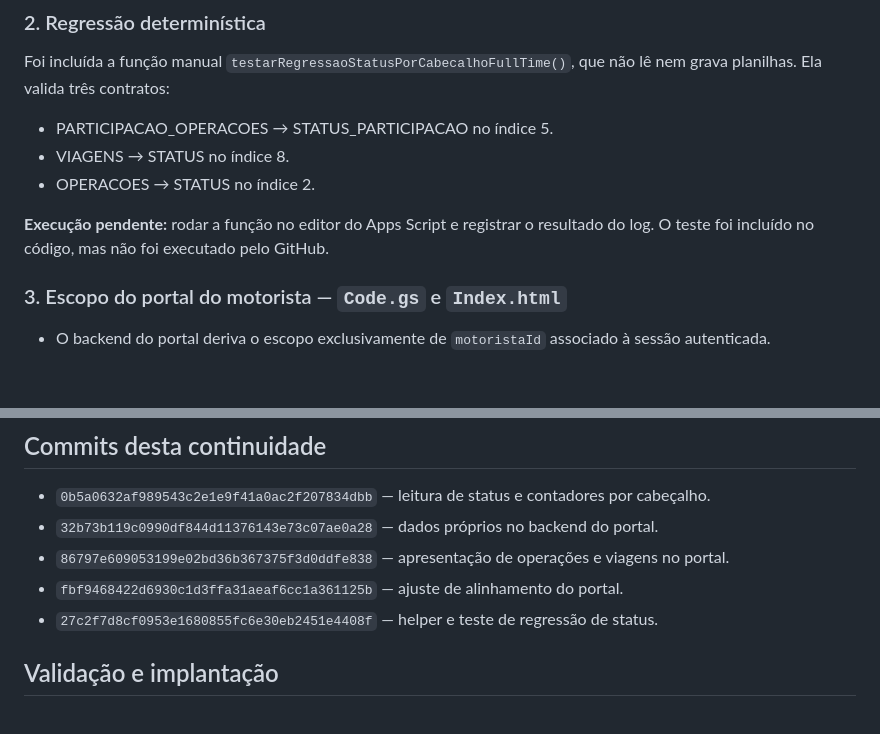
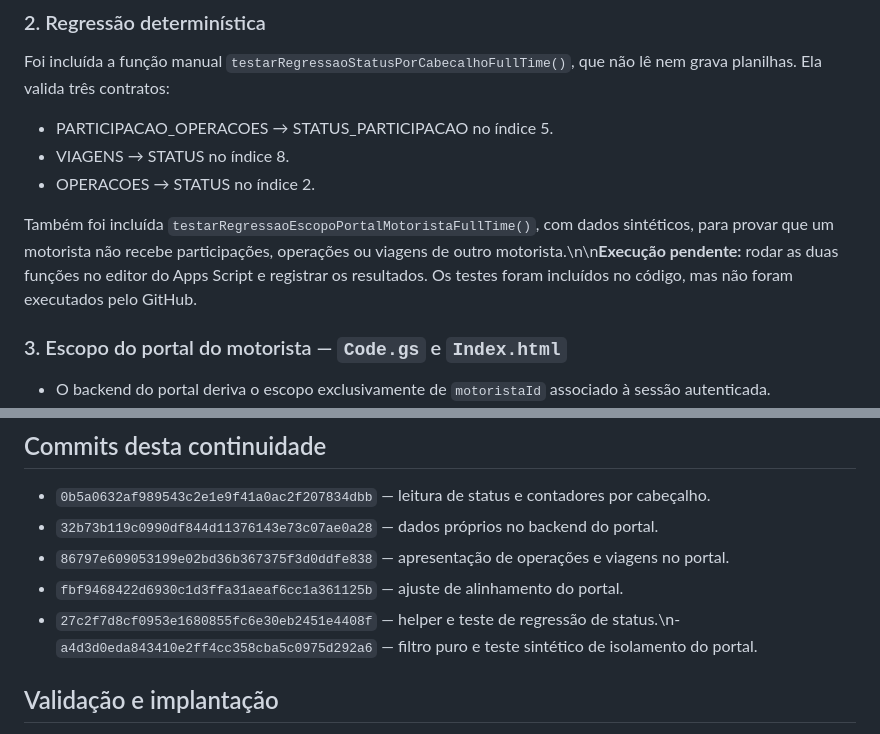
Before and after one commit to daluzdiego/FullTime-Transporte, a Markdown page: docs/FULLTIME_CONTINUIDADE_TECNICA_2026-11-06.md, 2 parts joined by grey strips. GitHub-like rendering; blank space fills up the shorter version.

Commit message:
Atualiza documentação com teste de isolamento do portal

```diff
--- a/docs/FULLTIME_CONTINUIDADE_TECNICA_2026-11-06.md
+++ b/docs/FULLTIME_CONTINUIDADE_TECNICA_2026-11-06.md
@@ -33,7 +33,7 @@ Foi incluída a função manual `testarRegressaoStatusPorCabecalhoFullTime()`, q
 - VIAGENS → STATUS no índice 8.
 - OPERACOES → STATUS no índice 2.
 
-**Execução pendente:** rodar a função no editor do Apps Script e registrar o resultado do log. O teste foi incluído no código, mas não foi executado pelo GitHub.
+Também foi incluída `testarRegressaoEscopoPortalMotoristaFullTime()`, com dados sintéticos, para provar que um motorista não recebe participações, operações ou viagens de outro motorista.\n\n**Execução pendente:** rodar as duas funções no editor do Apps Script e registrar os resultados. Os testes foram incluídos no código, mas não foram executados pelo GitHub.
 
 ### 3. Escopo do portal do motorista — `Code.gs` e `Index.html`
 
@@ -49,7 +49,7 @@ Foi incluída a função manual `testarRegressaoStatusPorCabecalhoFullTime()`, q
 - `32b73b119c0990df844d11376143e73c07ae0a28` — dados próprios no backend do portal.
 - `86797e609053199e02bd36b367375f3d0ddfe838` — apresentação de operações e viagens no portal.
 - `fbf9468422d6930c1d3ffa31aeaf6cc1a361125b` — ajuste de alinhamento do portal.
-- `27c2f7d8cf0953e1680855fc6e30eb2451e4408f` — helper e teste de regressão de status.
+- `27c2f7d8cf0953e1680855fc6e30eb2451e4408f` — helper e teste de regressão de status.\n- `a4d3d0eda843410e2ff4cc358cba5c0975d292a6` — filtro puro e teste sintético de isolamento do portal.
 
 ## Validação e implantação
 
```
